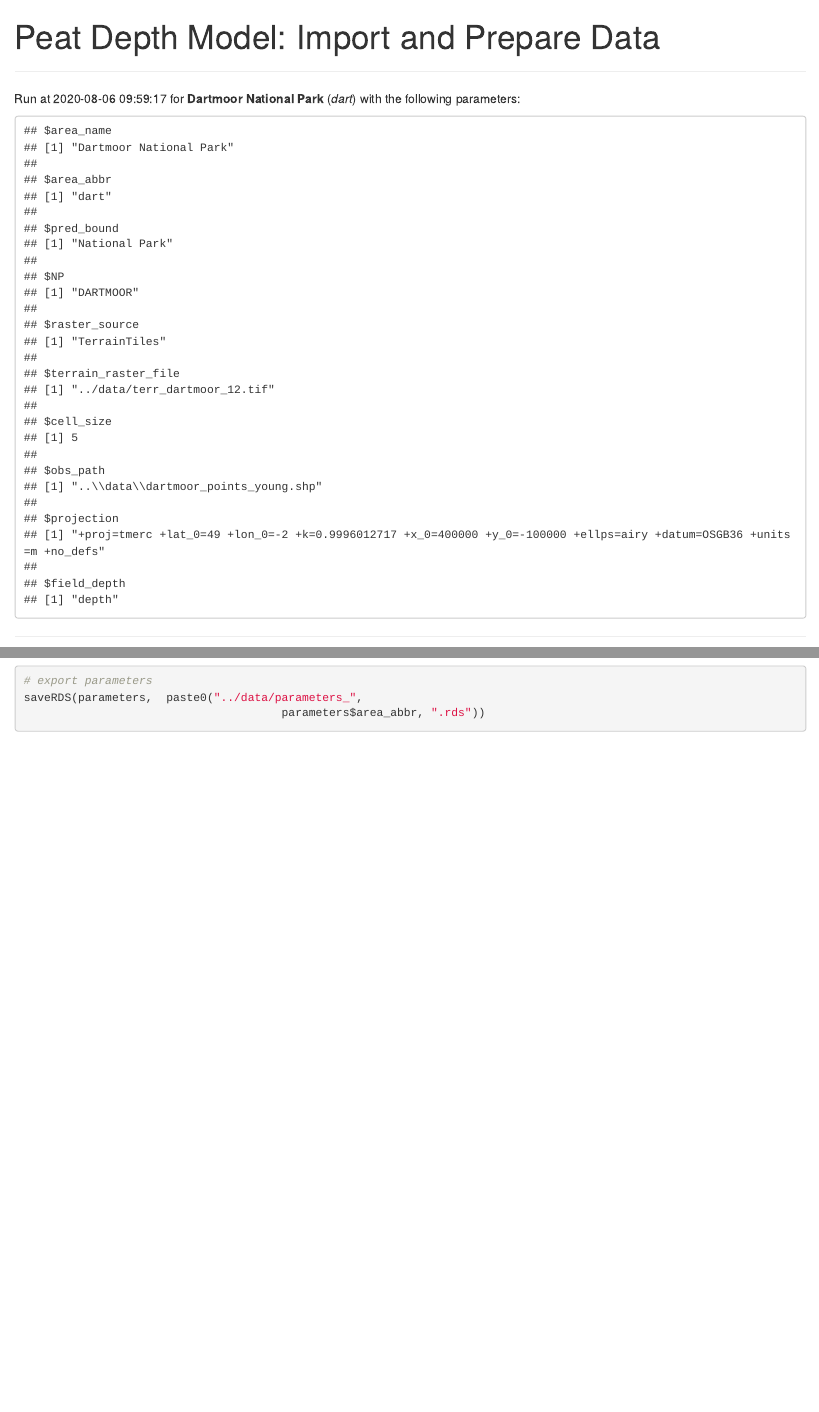
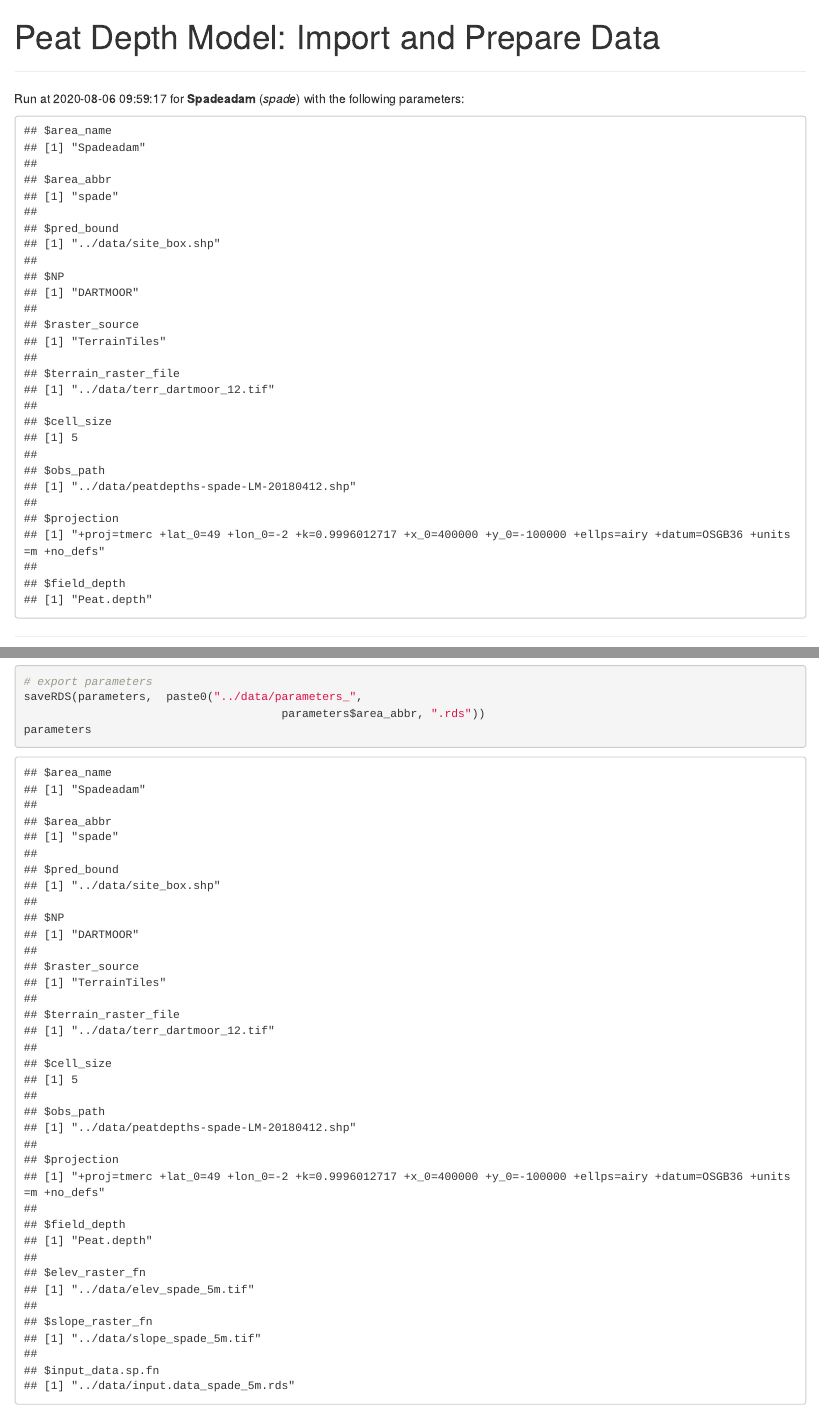
Before and after one commit to naturalengland/Peat_Depth_Model, an R Markdown document (spadeadam/R/import_prepare_data.Rmd): the page in a window 1100 px wide, from its top, and a second part further down, joined at a grey line. Rendered offline with R 4.5, knitr and Pandoc, with nearby package versions; some code elsewhere in the file could not run offline.

Commit message:
various fixes to go into workflow

````diff
--- a/spadeadam/R/import_prepare_data.Rmd
+++ b/spadeadam/R/import_prepare_data.Rmd
@@ -4,15 +4,15 @@ params:
   area_name:
     input: text
     label: 'Long name of area to be modelled'
-    value: Dartmoor National Park
+    value: Spadeadam
   area_abbr:
     input: text
     label: 'Abbreviation of the area to be modelled to label outputs'
-    value: dart
+    value: spade
   pred_bound:
     input: file
     label: 'Prediction boundary: select shapefile (leave as-is if selecting NP)'
-    value: "National Park"
+    value: ../data/site_box.shp
   NP:
     input: select
     label: 'Prediction boundary: select National Park if applicable'
@@ -34,7 +34,7 @@ params:
   obs_path:
     input: file
     label: 'Observations data (shapefile):'
-    value: ..\data\dartmoor_points_young.shp
+    value: ../data/peatdepths-spade-LM-20180412.shp
   projection:
     input: text
     label: 'Enter projection proj4 string (lookup at https://spatialreference.org, default is BNG):'
@@ -42,7 +42,7 @@ params:
   field_depth:
     input: text
     label: "peat depth field:"
-    value: "depth"
+    value: "Peat.depth"
 
 output:
     html_notebook:
@@ -115,7 +115,7 @@ site_bound <- spTransform(site_bound, CRSobj = parameters$projection)
 saveRDS(site_bound, "../data/site_bound.rds")
 
 #clean up
-rm(NP_boundaries)
+if(exists("NP_boundaries")){rm(NP_boundaries)}
 plot(site_bound)
 ```
 
@@ -162,7 +162,7 @@ elevation <- resample(x = elevation_orig, y = empty_raster)
 rm(elevation_orig, empty_raster)
 
 #create filenames and save to parameters
-parameters$elev_raster_fn <- paste0("data/elev_",
+parameters$elev_raster_fn <- paste0("../data/elev_",
                                     parameters$area_abbr, "_",
                                     parameters$cell_size, "m.tif")
 
@@ -208,7 +208,7 @@ data.sp <- sp::SpatialPointsDataFrame(data = data, coords = coords, proj4string
 ```{r}
 #create dataframe with peat depth as first col
 input.data <- data.frame(peat_depth = data[parameters$field_depth])
-
+names(input.data) <- "depth"
 # transform peat depth data
 input.data$sqrt_depth <- sqrt(input.data$depth)
 
@@ -251,4 +251,5 @@ saveRDS(input.data.sp, parameters$input_data.sp.fn)
 # export parameters
 saveRDS(parameters,  paste0("../data/parameters_",
                                       parameters$area_abbr, ".rds"))
+parameters
 ```
````
Also changed, not shown: spadeadam/R/import_prepare_data.nb.html.
